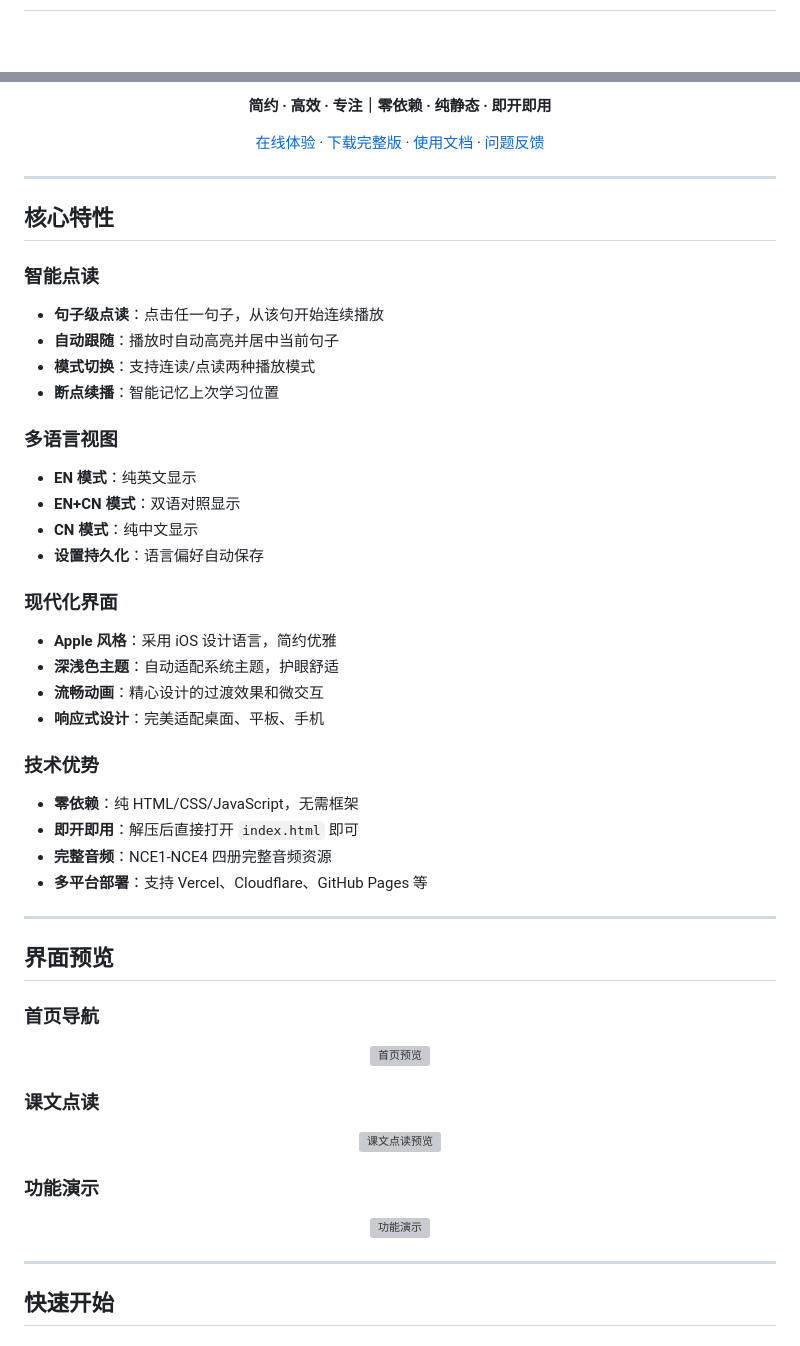
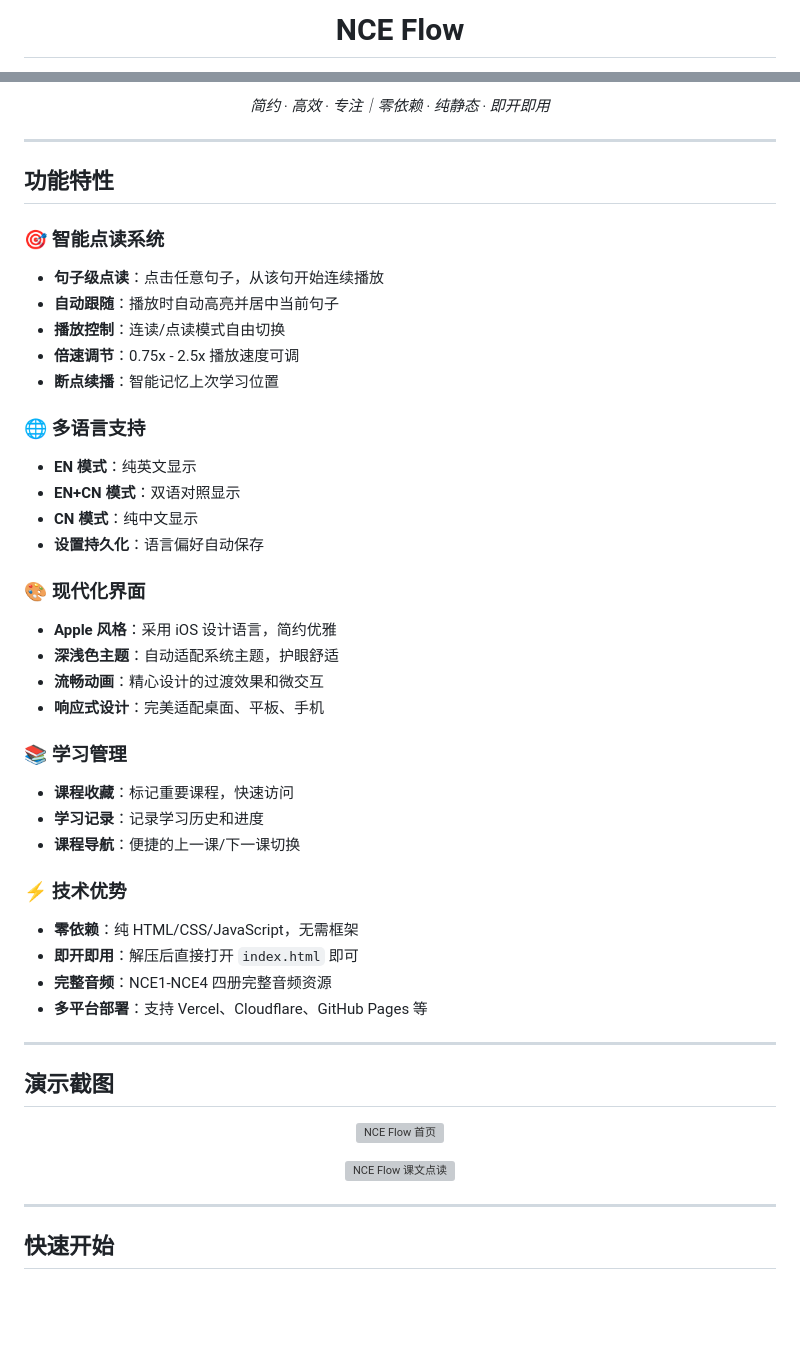
Before and after one commit to ssttm169/NCE-Flow, a Markdown page: README.md, 2 parts joined by grey strips. Drawn GitHub-style; blank space fills up the shorter version; grey boxes are pictures that could not be loaded.

Commit message:
优化 README：重新组织内容和版本历史

```diff
--- a/README.md
+++ b/README.md
@@ -2,3 +6,3 @@
 
-<div align="center">
+<h1 align="center">NCE Flow</h1>
 
@@ -14,33 +26,37 @@
 
-**简约 · 高效 · 专注｜零依赖 · 纯静态 · 即开即用**
-
-[在线体验](https://nce.luzhenhua.cn) · [下载完整版](https://github.com/luzhenhua/NCE-Flow/releases) · [使用文档](#-使用指南) · [问题反馈](https://github.com/luzhenhua/NCE-Flow/issues)
-
-</div>
+<p align="center">
+  <em>简约 · 高效 · 专注｜零依赖 · 纯静态 · 即开即用</em>
+</p>
 
 ---
 
-## 核心特性
+## 功能特性
 
-### 智能点读
-- **句子级点读**：点击任一句子，从该句开始连续播放
+### 🎯 智能点读系统
+- **句子级点读**：点击任意句子，从该句开始连续播放
 - **自动跟随**：播放时自动高亮并居中当前句子
-- **模式切换**：支持连读/点读两种播放模式
+- **播放控制**：连读/点读模式自由切换
+- **倍速调节**：0.75x - 2.5x 播放速度可调
 - **断点续播**：智能记忆上次学习位置
 
-### 多语言视图
+### 🌐 多语言支持
 - **EN 模式**：纯英文显示
 - **EN+CN 模式**：双语对照显示
 - **CN 模式**：纯中文显示
 - **设置持久化**：语言偏好自动保存
 
-### 现代化界面
+### 🎨 现代化界面
 - **Apple 风格**：采用 iOS 设计语言，简约优雅
 - **深浅色主题**：自动适配系统主题，护眼舒适
 - **流畅动画**：精心设计的过渡效果和微交互
 - **响应式设计**：完美适配桌面、平板、手机
 
-### 技术优势
+### 📚 学习管理
+- **课程收藏**：标记重要课程，快速访问
+- **学习记录**：记录学习历史和进度
+- **课程导航**：便捷的上一课/下一课切换
+
+### ⚡ 技术优势
 - **零依赖**：纯 HTML/CSS/JavaScript，无需框架
 - **即开即用**：解压后直接打开 `index.html` 即可
 - **完整音频**：NCE1-NCE4 四册完整音频资源
@@ -48,21 +64,14 @@
 
 ---
 
-## 界面预览
+## 演示截图
 
-### 首页导航
 <p align="center">
-  <img src="https://github.com/luzhenhua/NCE-Flow/assets/your_screenshot_1.png" alt="首页预览" width="800">
+  <img src="https://github.com/luzhenhua/NCE-Flow/assets/your_screenshot_1.png" alt="NCE Flow 首页" width="800">
 </p>
 
-### 课文点读
 <p align="center">
-  <img src="https://github.com/luzhenhua/NCE-Flow/assets/your_screenshot_2.png" alt="课文点读预览" width="800">
-</p>
-
-### 功能演示
-<p align="center">
-  <img src="https://github.com/luzhenhua/NCE-Flow/assets/your_demo.gif" alt="功能演示" width="800">
+  <img src="https://github.com/luzhenhua/NCE-Flow/assets/your_screenshot_2.png" alt="NCE Flow 课文点读" width="800">
 </p>
 
 ---
```
Also changed, not shown: other parts of README.md (+52 -21 lines).
